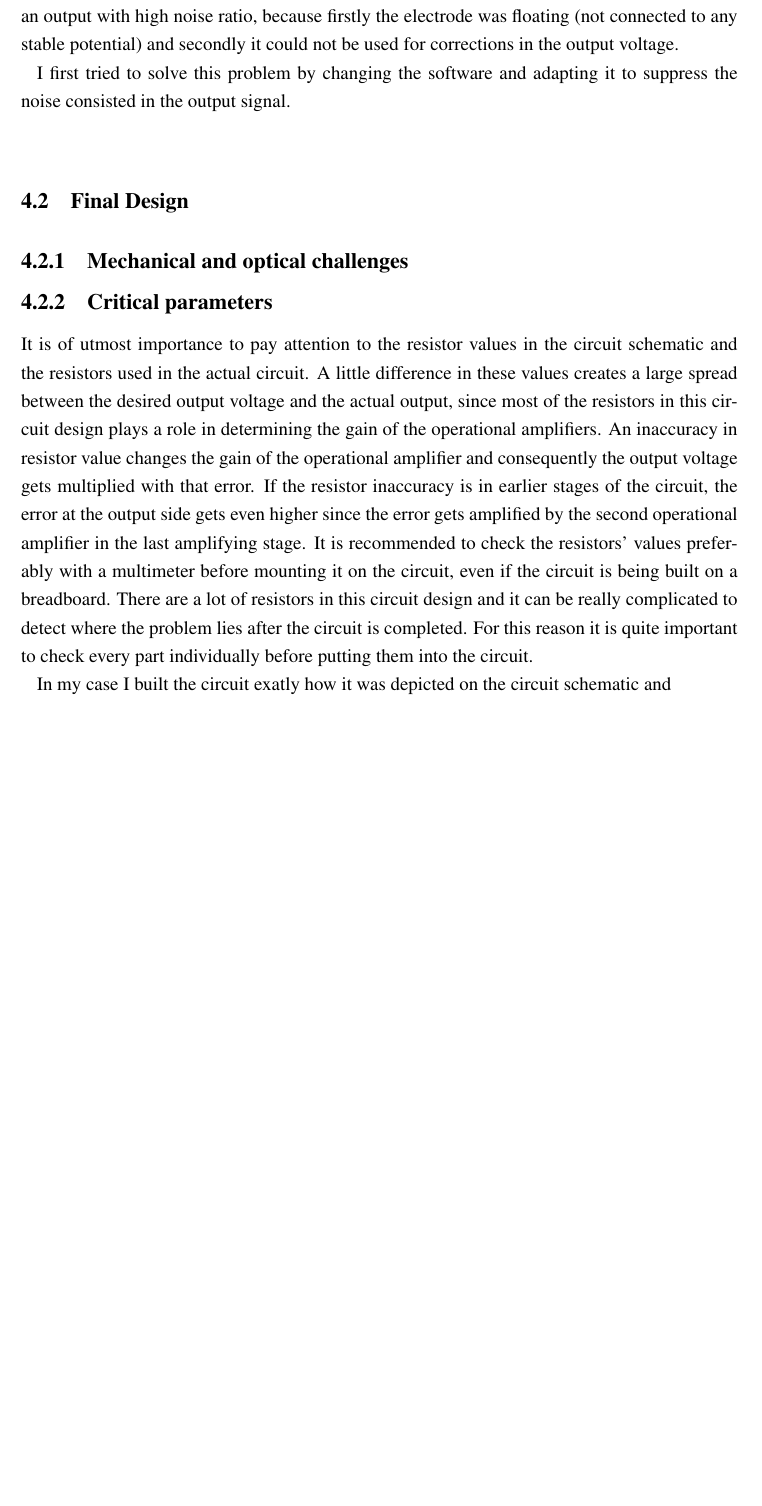
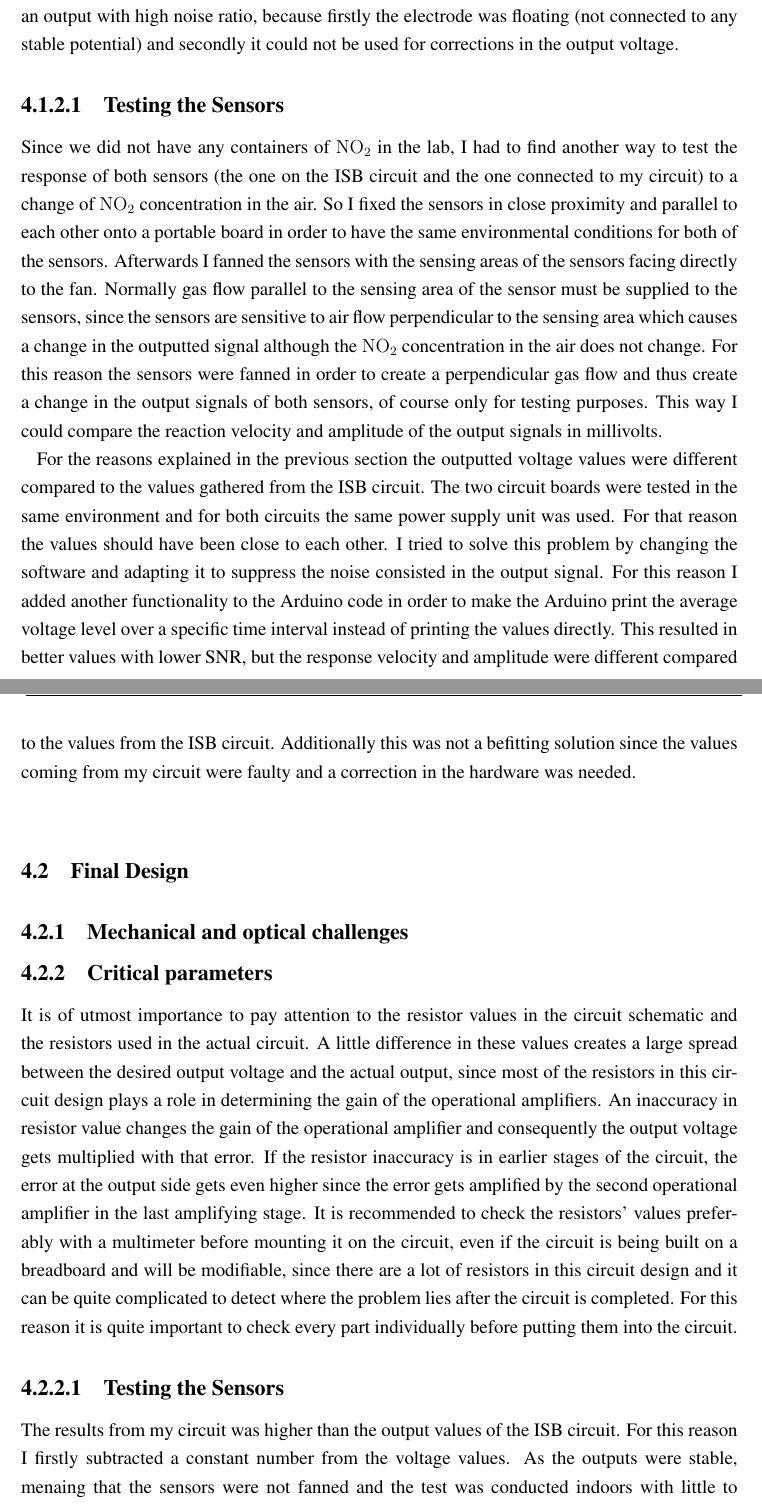
Before and after one commit to EOezbas/Thesis, a LaTeX thesis (XXX_Thesis.tex, which reads TeX/challenges.tex): part of page 17 of 22 before the commit and two parts of pages 17 and 18 of 23 after it, the two joined at a grey line, cut so that both start at the same text, the shorter picture padded with empty space. Compiled offline with pdfLaTeX.

Commit message:
Kleine Anderungen

```diff
--- a/TeX/challenges.tex
+++ b/TeX/challenges.tex
@@ -13,11 +14,11 @@ For this purpose I used a perfboard and male sockets. I first split the male soc
 
 The circuit schematic taken from Alphasense webpage \textbf{Alinti} illustrates a design for a 3-electrode sensor, but what we wanted to build was a circuit for the 4-electrode sensor NO2-B43F. This led to some problems concerning the correctness of the output data. The three electrodes of the sensor in the schematic, namely the working, counter and reference electrodes, have the same purposes like the three electrodes of the NO2-B43F. However according to this design, the auxilliary electrode was not used at all, which is the fourth electrode of our sensor. This electrode is used for noise cancellation and zero drift correction. Not using the auxilliary electrode led to an output with high noise ratio, because firstly the electrode was floating (not connected to any stable potential) and secondly it could not be used for corrections in the output voltage.
 
-%aux olmadığı için sıkıntı oldu.
+\subsubsection{Testing the Sensors}
+Since we did not have any containers of \chem{NO_2} in the lab, I had to find another way to test the response of both sensors (the one on the ISB circuit and the one connected to my circuit) to a change of \chem{NO_2} concentration in the air. So I fixed the sensors in close proximity and parallel to each other onto a portable board in order to have the same environmental conditions for both of the sensors. Afterwards I fanned the sensors with the sensing areas of the sensors facing directly to the fan. Normally gas flow parallel to the sensing area of the sensor must be supplied to the sensors, since the sensors are sensitive to air flow perpendicular to the sensing area which causes a change in the outputted signal although the \chem{NO_2} concentration in the air does not change. For this reason the sensors were fanned in order to create a perpendicular gas flow and thus create a change in the output signals of both sensors, of course only for testing purposes. This way I could compare the reaction velocity and amplitude of the output signals in millivolts.\par
+For the reasons explained in the previous section the outputted voltage values were different compared to the values gathered from the ISB circuit. The two circuit boards were tested in the same environment and for both circuits the same power supply unit was used. For that reason the values should have been close to each other. I tried to solve this problem by changing the software and adapting it to suppress the noise consisted in the output signal. For this reason I added another functionality to the Arduino code in order to make the Arduino print the average voltage level over a specific time interval instead of printing the values directly. This resulted in better values with lower SNR, but the response velocity and amplitude were different compared to the values from the ISB circuit. Additionally this was not a befitting solution since the values coming from my circuit were faulty and a correction in the hardware was needed.
 
 
-
-I first tried to solve this problem by changing the software and adapting it to suppress the noise consisted in the output signal.
 
 \section{Final Design}
 \subsection{Mechanical and optical challenges}
@@ -27,5 +28,11 @@ I first tried to solve this problem by changing the software and adapting it to
 \subsection{Critical parameters}
 \label{sub:criticalParameters}
 
-It is of utmost importance to pay attention to the resistor values in the circuit schematic and the resistors used in the actual circuit. A little difference in these values creates a large spread between the desired output voltage and the actual output, since most of the resistors in this circuit design plays a role in determining the gain of the operational amplifiers. An inaccuracy in resistor value changes the gain of the operational amplifier and consequently the output voltage gets multiplied with that error. If the resistor inaccuracy is in earlier stages of the circuit, the error at the output side gets even higher since the error gets amplified by the second operational amplifier in the last amplifying stage. It is recommended to check the resistors' values preferably with a multimeter before mounting it on the circuit, even if the circuit is being built on a breadboard. There are a lot of resistors in this circuit design and it can be really complicated to detect where the problem lies after the circuit is completed. For this reason it is quite important to check every part individually before putting them into the circuit. \par
-In my case I built the circuit exatly how it was depicted on the circuit schematic and
+It is of utmost importance to pay attention to the resistor values in the circuit schematic and the resistors used in the actual circuit. A little difference in these values creates a large spread between the desired output voltage and the actual output, since most of the resistors in this circuit design plays a role in determining the gain of the operational amplifiers. An inaccuracy in resistor value changes the gain of the operational amplifier and consequently the output voltage gets multiplied with that error. If the resistor inaccuracy is in earlier stages of the circuit, the error at the output side gets even higher since the error gets amplified by the second operational amplifier in the last amplifying stage. It is recommended to check the resistors' values preferably with a multimeter before mounting it on the circuit, even if the circuit is being built on a breadboard and will be modifiable, since there are a lot of resistors in this circuit design and it can be quite complicated to detect where the problem lies after the circuit is completed. For this reason it is quite important to check every part individually before putting them into the circuit. \par
+
+%In my case I built the circuit according to the circuit schematic and checked the connections after the circuit was fully built. The connections were right but
+
+
+
+\subsubsection{Testing the Sensors}
+The results from my circuit was higher than the output values of the ISB circuit. For this reason I firstly subtracted a constant number from the voltage values. As the outputs were stable, menaing that the sensors were not fanned and the test was conducted indoors with little to no change in the \chem{NO_2} concentration in the air, the values were approximately equal to each other. However after fanning the sensors the difference in the response amplitude and response velocity was noticable.
```
Also changed, not shown: XXX_Thesis.pdf, TeX/challenges.tex (1 more changed lines), 4 other files.
